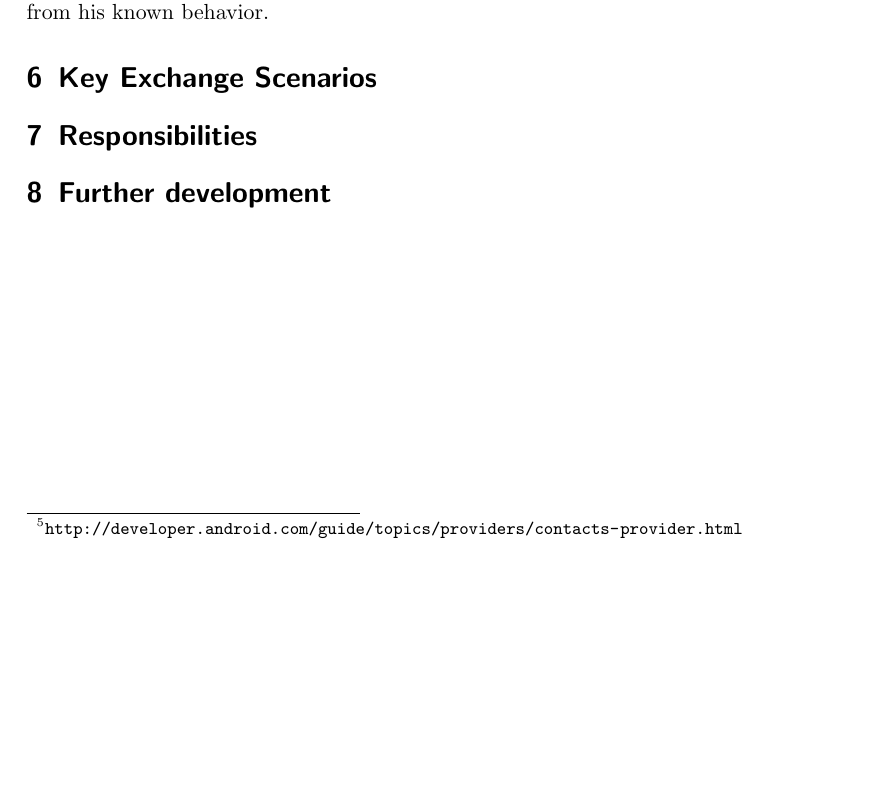
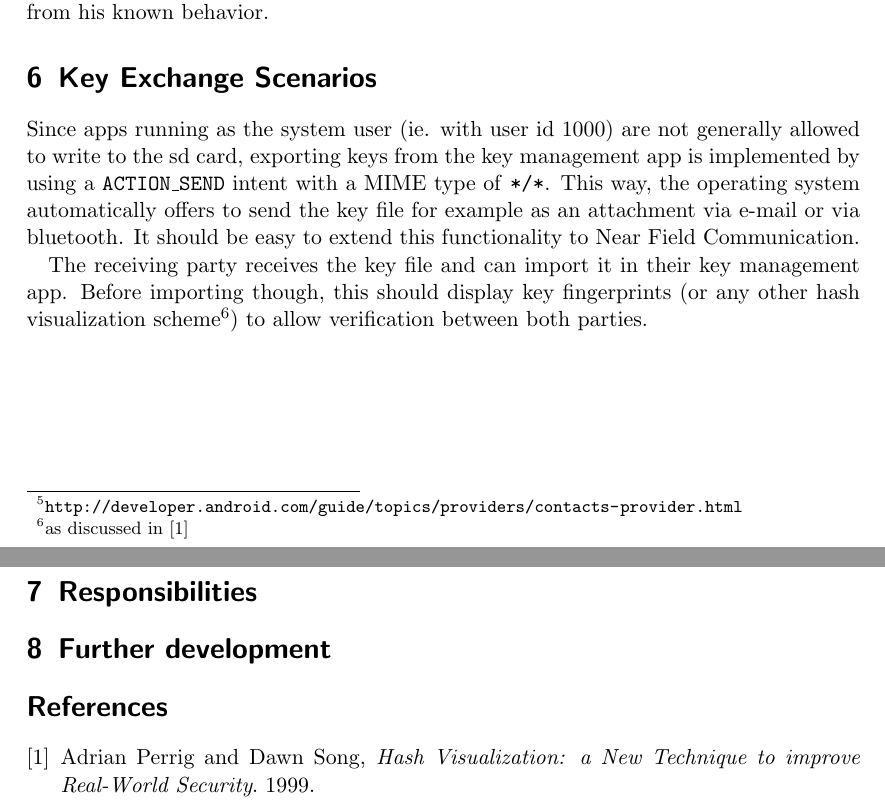
Before and after one commit to Weishaupt/SecurityDocuments, a LaTeX paper (Final_Report.tex): part of page 7 of 7 before the commit and two parts of pages 7 and 8 of 8 after it, the two joined at a grey line, cut so that both start at the same text, the shorter picture padded with empty space. Compiled offline with pdfLaTeX.

Commit message:
report: Key Exchange Scenarios

```diff
--- a/Final_Report.tex
+++ b/Final_Report.tex
@@ -172,7 +176,7 @@
 
 		Each usage type has to be unique per contact. It is also possible to assign the same key more than once to a contact, provided that the usage type is different each time.
 
-		The key assignments are stored with a {\em MIME} type of \texttt{vnd.android.cursor.item/key} in the \texttt{ContactsContract.Data} table of the {\em Android contacts provider\footnote{\url{http://developer.android.com/guide/topics/providers/contacts-provider.html}}}.
+		The key assignments are stored with a MIME type of \texttt{vnd.android.cursor.item/key} in the \texttt{ContactsContract.Data} table of the {\em Android contacts provider\footnote{\url{http://developer.android.com/guide/topics/providers/contacts-provider.html}}}.
 
 \section{Integrating the SMS app with our API}
 	\label{sec-sms-app}
@@ -190,8 +194,14 @@
 	%TODO: Explain exactly, how Sending and Receiving SMS is handled.
 
 \section{Key Exchange Scenarios}
-	%TODO: If I remember correctly, we should spin some ideas around of how we would exchange keys.
-	%Besides Keysigning parties and the usage of NFC, Diffie could be explained a little bit here.
+	Since apps running as the system user (ie. with user id 1000) are not generally allowed to write to the sd card,
+	exporting keys from the key management app is implemented by using a \texttt{ACTION\_SEND} intent with a MIME type
+	of \texttt{*/*}. This way, the operating system automatically offers to send the key file for example as an attachment
+	via e-mail or via bluetooth. It should be easy to extend this functionality to Near Field Communication.
+
+	The receiving party receives the key file and can import it in their key management app. Before importing though,
+	this should display key fingerprints (or any other hash visualization scheme\footnote{as discussed in \cite{perrig99}})
+	to allow verification between both parties.
 
 \section{Responsibilities}
 	%Who did what?
@@ -204,4 +214,10 @@
 	%Check MAC in API instead of usercode
 	%Implement NFC key exchange with system apps so user code would never see certs.
 
+\begin{thebibliography}{9}
+	\bibitem{perrig99}
+		Adrian Perrig and Dawn Song,
+		{\em Hash Visualization: a New Technique to improve Real-World Security}.
+		1999.
+\end{thebibliography}
 \end{document}
```
Also changed, not shown: Final_Report.tex (8 more changed lines).
